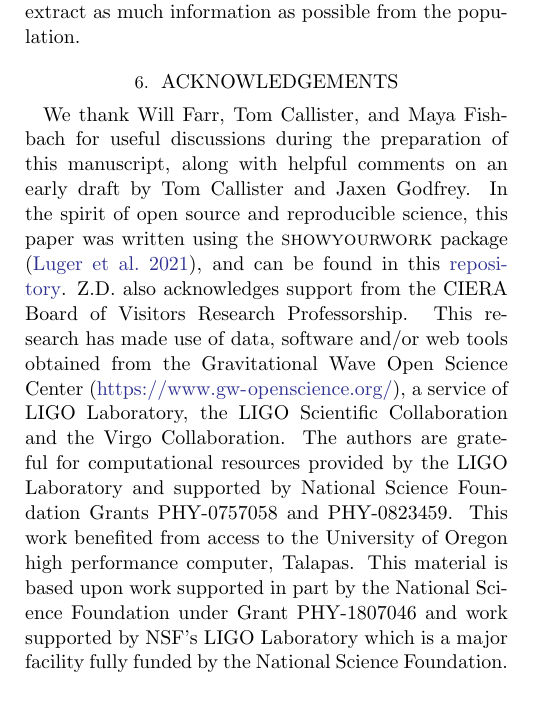
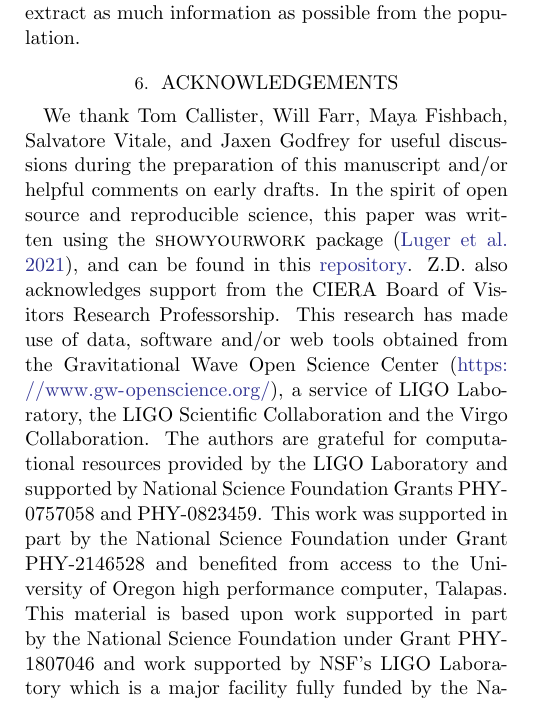
Before and after one commit to bruce-edelman/CoveringYourBasis, a LaTeX paper (src/tex/ms.tex): part of one column of page 11 of 21, cut so that both start at the same text. Compiled offline with pdfLaTeX; a LaTeX package or settings file that is missing is left out.

Commit message:
acknowledgements

```diff
--- a/src/tex/ms.tex
+++ b/src/tex/ms.tex
@@ -45,14 +45,18 @@
 \input{conclusion.tex}
 
 \section{Acknowledgements}\label{sec:acknowledments}
-We thank Will Farr, Tom Callister, and Maya Fishbach for useful discussions during the preparation of this manuscript,
-along with helpful comments on an early draft by Tom Callister and Jaxen Godfrey. In the spirit of open source and reproducible science, this paper was written using the \textsc{showyourwork} package \citep{Luger2021}, and can be found in this \href{https://github.com/bruce-edelman/CoveringYourBasis}{repository}. Z.D. also acknowledges support from the CIERA Board
-of Visitors Research Professorship. This research has made use of data, software and/or web tools obtained from the Gravitational Wave Open Science Center
-(\url{https://www.gw-openscience.org/}), a service of LIGO Laboratory, the LIGO Scientific Collaboration and the Virgo Collaboration.
-The authors are grateful for computational resources provided by the LIGO Laboratory and supported by National Science Foundation Grants PHY-0757058 and PHY-0823459.
-This work benefited from access to the University of Oregon high performance computer, Talapas. This material is based upon work supported
-in part by the National Science Foundation under Grant PHY-1807046 and work supported by NSF's LIGO Laboratory which is a major facility
-fully funded by the National Science Foundation.
+We thank Tom Callister, Will Farr, Maya Fishbach, Salvatore Vitale, and Jaxen Godfrey for useful discussions during the
+preparation of this manuscript and/or helpful comments on early drafts. In the spirit of open source and
+reproducible science, this paper was written using the \textsc{showyourwork} package \citep{Luger2021}, and can be
+found in this \href{https://github.com/bruce-edelman/CoveringYourBasis}{repository}. Z.D. also acknowledges support from
+the CIERA Board of Visitors Research Professorship.  This research has made use of data, software and/or web tools obtained
+from the Gravitational Wave Open Science Center (\url{https://www.gw-openscience.org/}), a service of LIGO Laboratory, the
+LIGO Scientific Collaboration and the Virgo Collaboration. The authors are grateful for computational resources
+provided by the LIGO Laboratory and supported by National Science Foundation Grants PHY-0757058 and PHY-0823459.
+This work was supported in part by the National Science Foundation under Grant PHY-2146528 and benefited from access
+to the University of Oregon high performance computer, Talapas. This material is based upon work supported in part
+by the National Science Foundation under Grant PHY-1807046 and work supported by NSF's LIGO Laboratory which is a major
+facility fully funded by the National Science Foundation.
 
 \software{
 \textsc{ShowYourWork}~\citep{Luger2021},
```
Also changed, not shown: 2 other files.
